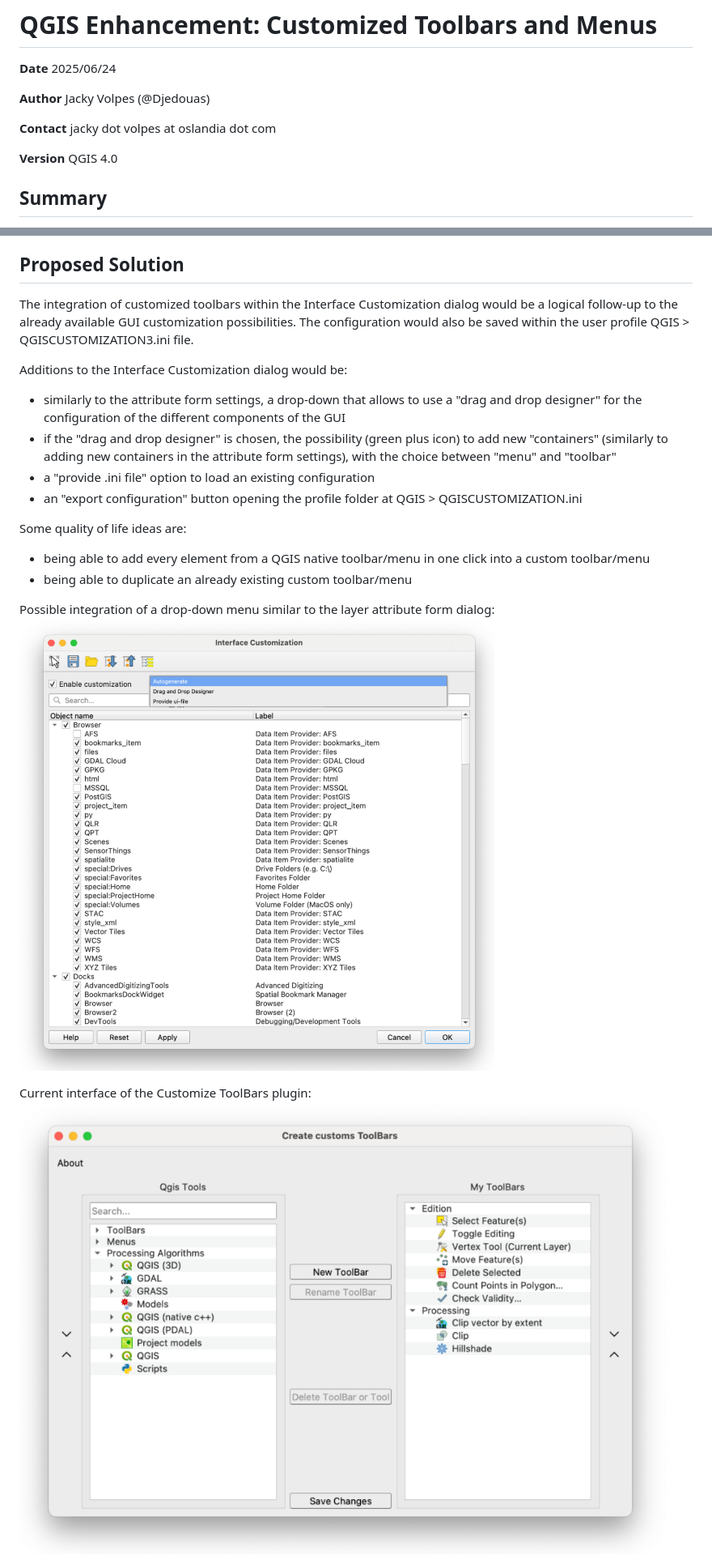
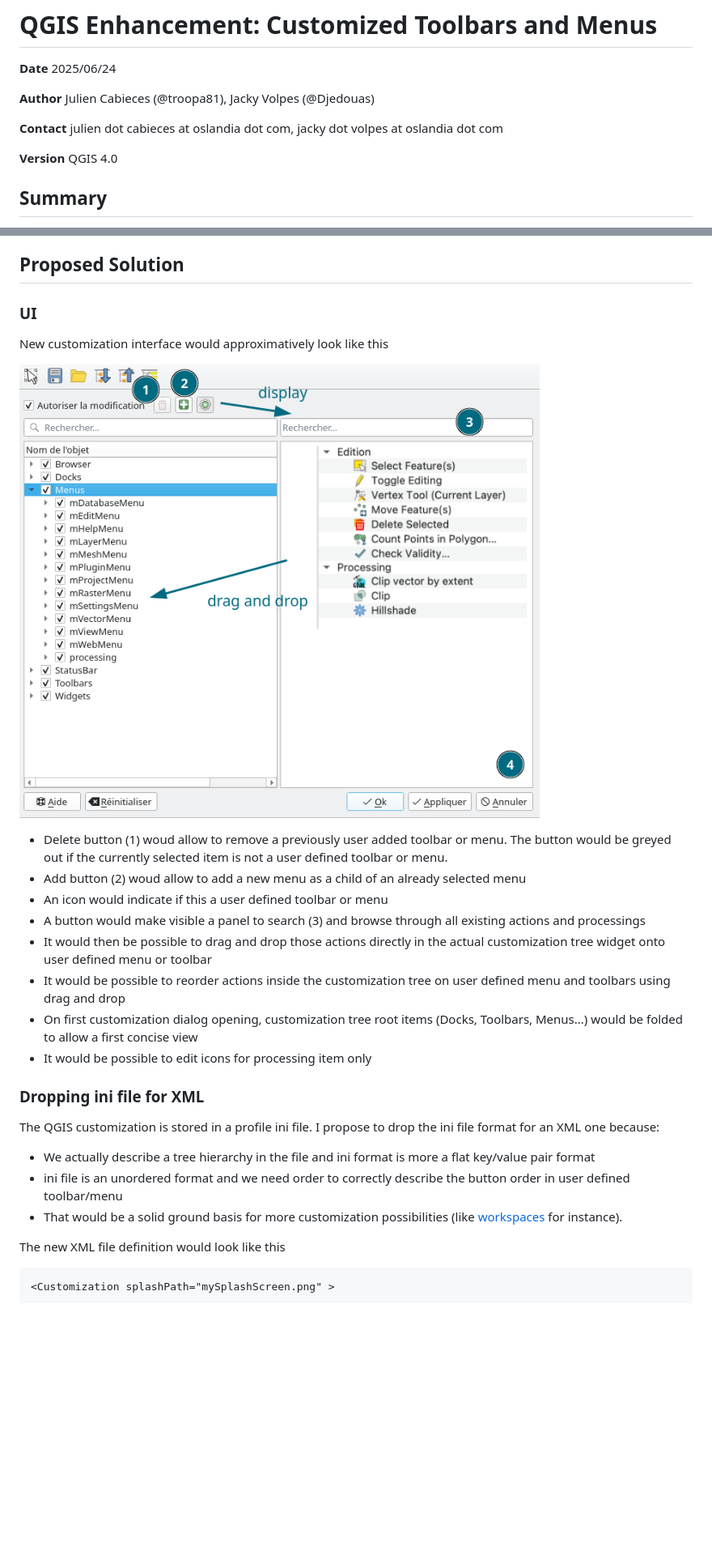
Before and after one commit to qgis/QGIS-Enhancement-Proposals, a Markdown page: qep-343-customized-toolbars-and-menus.md, 2 parts joined by grey strips. Shown at 81% size. GitHub-like rendering; pictures changed too: images/qep343/customization_widgets.png (added), images/qep343/customize-toolbars-plugin.png (deleted), images/qep343/drop-down-menu.png (deleted); blank space fills up the shorter version.

Commit message:
revamp the proposal

````diff
--- a/qep-343-customized-toolbars-and-menus.md
+++ b/qep-343-customized-toolbars-and-menus.md
@@ -2,9 +2,9 @@
 
 **Date** 2025/06/24
 
-**Author** Jacky Volpes (@Djedouas)
+**Author** Julien Cabieces (@troopa81), Jacky Volpes (@Djedouas)
 
-**Contact** jacky dot volpes at oslandia dot com
+**Contact** julien dot cabieces at oslandia dot com, jacky dot volpes at oslandia dot com
 
 **Version** QGIS 4.0
 
@@ -23,24 +23,30 @@ Custom toolbars can currently be created with the plugin [Customize ToolBars](ht
 
 ## Proposed Solution
 
-The integration of customized toolbars within the Interface Customization dialog would be a logical follow-up to the already available GUI customization possibilities. The configuration would also be saved within the user profile QGIS > QGISCUSTOMIZATION3.ini file.
+### UI
 
-Additions to the Interface Customization dialog would be:
+New customization interface would approximatively look like this
 
-  * similarly to the attribute form settings, a drop-down that allows to use a "drag and drop designer" for the configuration of the different components of the GUI
-  * if the "drag and drop designer" is chosen, the possibility (green plus icon) to add new "containers" (similarly to adding new containers in the attribute form settings), with the choice between "menu" and "toolbar"
-  * a "provide .ini file" option to load an existing configuration
-  * an "export configuration" button opening the profile folder at QGIS > QGISCUSTOMIZATION.ini
+![](./images/qep343/customization_widgets.png)
 
-Some quality of life ideas are:
+- Delete button (1) woud allow to remove a previously user added toolbar or menu. The button would be greyed out if the currently selected item is not a user defined toolbar or menu.
+- Add button (2) woud allow to add a new menu as a child of an already selected menu
+- An icon would indicate if this a user defined toolbar or menu
+- A button would make visible a panel to search (3) and browse through all existing actions and processings
+- It would then be possible to drag and drop those actions directly in the actual customization tree widget onto user defined menu or toolbar
+- It would be possible to reorder actions inside the customization tree on user defined menu and toolbars using drag and drop
+- On first customization dialog opening, customization tree root items (Docks, Toolbars, Menus...) would be folded to allow a first concise view
+- It would be possible to edit icons for processing item only
 
-  * being able to add every element from a QGIS native toolbar/menu in one click into a custom toolbar/menu
-  * being able to duplicate an already existing custom toolbar/menu
+### Dropping ini file for XML
 
+The QGIS customization is stored in a profile ini file. I propose to drop the ini file format for an XML one because:
+- We actually describe a tree hierarchy in the file and ini format is more a flat key/value pair format
+- ini file is an unordered format and we need order to correctly describe the button order in user defined toolbar/menu
+- That would be a solid ground basis for more customization possibilities (like [workspaces](https://github.com/qgis/QGIS-Enhancement-Proposals/issues/302) for instance).
 
-Possible integration of a drop-down menu similar to the layer attribute form dialog:
-![](./images/qep343/drop-down-menu.png)
+The new XML file definition would look like this
 
-Current interface of the Customize ToolBars plugin:
-![](./images/qep343/customize-toolbars-plugin.png)
+```xml
+<Customization splashPath="mySplashScreen.png" >
 
````
Also changed, not shown: other parts of qep-343-customized-toolbars-and-menus.md (+109 -12 lines), images/qep343/drag-drop-designer-container.png (deleted), images/qep343/proposal-settings.png (deleted).
